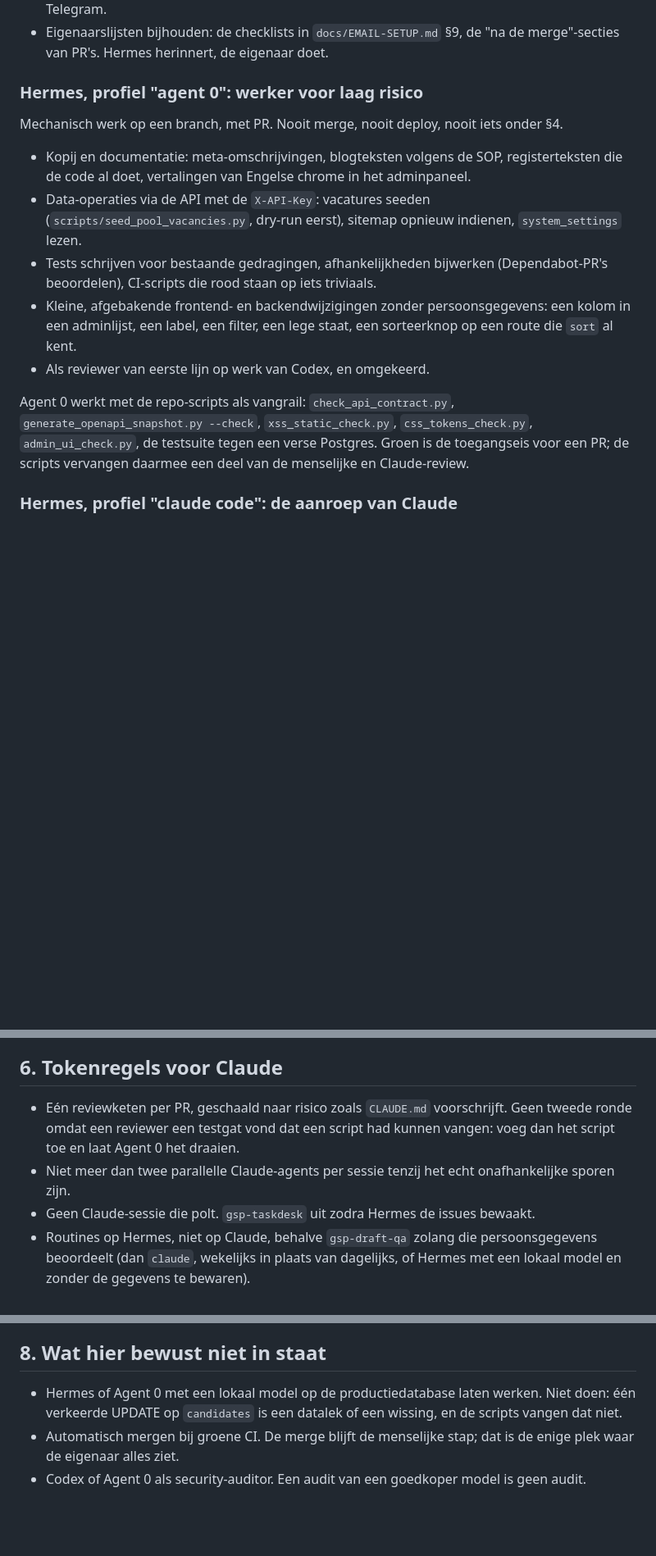
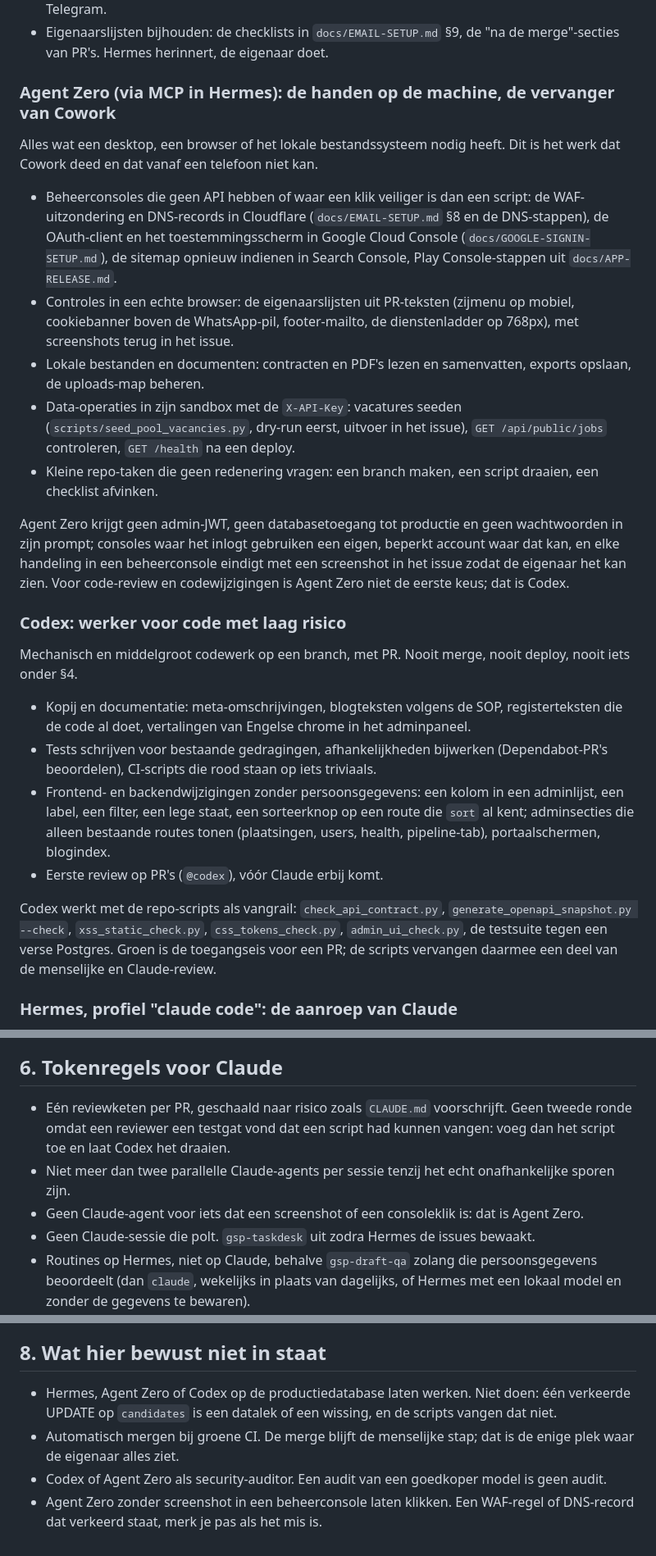
Before and after one commit to madhatter1312sudo/gsprecruitment, a Markdown page: docs/AGENT-WERKVERDELING.md, 3 parts joined by grey strips. Shown at 82% size. GitHub-like rendering; blank space fills up the shorter version.

```diff
--- a/docs/AGENT-WERKVERDELING.md
+++ b/docs/AGENT-WERKVERDELING.md
@@ -26,17 +26,28 @@ Het enige profiel dat opdrachten van de eigenaar aanneemt. Verdeelt, plant, bewa
 - Bewaking: CI-status per PR, deploystatus na een merge, `GET /health` van de API, de logregels van de droogloopjobs (`accounts_due` uit de slapend-accountjob). Meldt afwijkingen op Telegram.
 - Eigenaarslijsten bijhouden: de checklists in `docs/EMAIL-SETUP.md` §9, de "na de merge"-secties van PR's. Hermes herinnert, de eigenaar doet.
 
-### Hermes, profiel "agent 0": werker voor laag risico
+### Agent Zero (via MCP in Hermes): de handen op de machine, de vervanger van Cowork
 
-Mechanisch werk op een branch, met PR. Nooit merge, nooit deploy, nooit iets onder §4.
+Alles wat een desktop, een browser of het lokale bestandssysteem nodig heeft. Dit is het werk dat Cowork deed en dat vanaf een telefoon niet kan.
+
+- Beheerconsoles die geen API hebben of waar een klik veiliger is dan een script: de WAF-uitzondering en DNS-records in Cloudflare (`docs/EMAIL-SETUP.md` §8 en de DNS-stappen), de OAuth-client en het toestemmingsscherm in Google Cloud Console (`docs/GOOGLE-SIGNIN-SETUP.md`), de sitemap opnieuw indienen in Search Console, Play Console-stappen uit `docs/APP-RELEASE.md`.
+- Controles in een echte browser: de eigenaarslijsten uit PR-teksten (zijmenu op mobiel, cookiebanner boven de WhatsApp-pil, footer-mailto, de dienstenladder op 768px), met screenshots terug in het issue.
+- Lokale bestanden en documenten: contracten en PDF's lezen en samenvatten, exports opslaan, de uploads-map beheren.
+- Data-operaties in zijn sandbox met de `X-API-Key`: vacatures seeden (`scripts/seed_pool_vacancies.py`, dry-run eerst, uitvoer in het issue), `GET /api/public/jobs` controleren, `GET /health` na een deploy.
+- Kleine repo-taken die geen redenering vragen: een branch maken, een script draaien, een checklist afvinken.
+
+Agent Zero krijgt geen admin-JWT, geen databasetoegang tot productie en geen wachtwoorden in zijn prompt; consoles waar het inlogt gebruiken een eigen, beperkt account waar dat kan, en elke handeling in een beheerconsole eindigt met een screenshot in het issue zodat de eigenaar het kan zien. Voor code-review en codewijzigingen is Agent Zero niet de eerste keus; dat is Codex.
+
+### Codex: werker voor code met laag risico
+
+Mechanisch en middelgroot codewerk op een branch, met PR. Nooit merge, nooit deploy, nooit iets onder §4.
 
 - Kopij en documentatie: meta-omschrijvingen, blogteksten volgens de SOP, registerteksten die de code al doet, vertalingen van Engelse chrome in het adminpaneel.
-- Data-operaties via de API met de `X-API-Key`: vacatures seeden (`scripts/seed_pool_vacancies.py`, dry-run eerst), sitemap opnieuw indienen, `system_settings` lezen.
 - Tests schrijven voor bestaande gedragingen, afhankelijkheden bijwerken (Dependabot-PR's beoordelen), CI-scripts die rood staan op iets triviaals.
-- Kleine, afgebakende frontend- en backendwijzigingen zonder persoonsgegevens: een kolom in een adminlijst, een label, een filter, een lege staat, een sorteerknop op een route die `sort` al kent.
-- Als reviewer van eerste lijn op werk van Codex, en omgekeerd.
+- Frontend- en backendwijzigingen zonder persoonsgegevens: een kolom in een adminlijst, een label, een filter, een lege staat, een sorteerknop op een route die `sort` al kent; adminsecties die alleen bestaande routes tonen (plaatsingen, users, health, pipeline-tab), portaalschermen, blogindex.
+- Eerste review op PR's (`@codex`), vóór Claude erbij komt.
 
-Agent 0 werkt met de repo-scripts als vangrail: `check_api_contract.py`, `generate_openapi_snapshot.py --check`, `xss_static_check.py`, `css_tokens_check.py`, `admin_ui_check.py`, de testsuite tegen een verse Postgres. Groen is de toegangseis voor een PR; de scripts vervangen daarmee een deel van de menselijke en Claude-review.
+Codex werkt met de repo-scripts als vangrail: `check_api_contract.py`, `generate_openapi_snapshot.py --check`, `xss_static_check.py`, `css_tokens_check.py`, `admin_ui_check.py`, de testsuite tegen een verse Postgres. Groen is de toegangseis voor een PR; de scripts vervangen daarmee een deel van de menselijke en Claude-review.
 
 ### Hermes, profiel "claude code": de aanroep van Claude
 
@@ -104,8 +112,9 @@ Wat Hermes dus praktisch doet bij een `claude`-issue: label zetten (Action start
 
 ## 6. Tokenregels voor Claude
 
-- Eén reviewketen per PR, geschaald naar risico zoals `CLAUDE.md` voorschrijft. Geen tweede ronde omdat een reviewer een testgat vond dat een script had kunnen vangen: voeg dan het script toe en laat Agent 0 het draaien.
+- Eén reviewketen per PR, geschaald naar risico zoals `CLAUDE.md` voorschrijft. Geen tweede ronde omdat een reviewer een testgat vond dat een script had kunnen vangen: voeg dan het script toe en laat Codex het draaien.
 - Niet meer dan twee parallelle Claude-agents per sessie tenzij het echt onafhankelijke sporen zijn.
+- Geen Claude-agent voor iets dat een screenshot of een consoleklik is: dat is Agent Zero.
 - Geen Claude-sessie die polt. `gsp-taskdesk` uit zodra Hermes de issues bewaakt.
 - Routines op Hermes, niet op Claude, behalve `gsp-draft-qa` zolang die persoonsgegevens beoordeelt (dan `claude`, wekelijks in plaats van dagelijks, of Hermes met een lokaal model en zonder de gegevens te bewaren).
 - Chief-of-staff alleen op release-PR's (auth, persoonsgegevens, hele pagina's, infra). Niet op kopij, docs, seeds, kleine schermen.
@@ -123,6 +133,7 @@ Wat Hermes dus praktisch doet bij een `claude`-issue: label zetten (Action start
 
 ## 8. Wat hier bewust niet in staat
 
-- Hermes of Agent 0 met een lokaal model op de productiedatabase laten werken. Niet doen: één verkeerde UPDATE op `candidates` is een datalek of een wissing, en de scripts vangen dat niet.
+- Hermes, Agent Zero of Codex op de productiedatabase laten werken. Niet doen: één verkeerde UPDATE op `candidates` is een datalek of een wissing, en de scripts vangen dat niet.
 - Automatisch mergen bij groene CI. De merge blijft de menselijke stap; dat is de enige plek waar de eigenaar alles ziet.
-- Codex of Agent 0 als security-auditor. Een audit van een goedkoper model is geen audit.
+- Codex of Agent Zero als security-auditor. Een audit van een goedkoper model is geen audit.
+- Agent Zero zonder screenshot in een beheerconsole laten klikken. Een WAF-regel of DNS-record dat verkeerd staat, merk je pas als het mis is.
```
Also changed, not shown: other parts of docs/AGENT-WERKVERDELING.md (+15 -17 lines).
